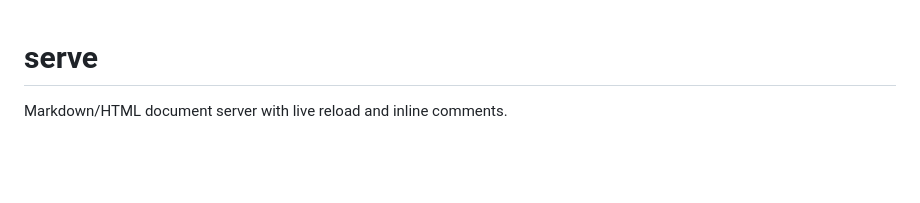
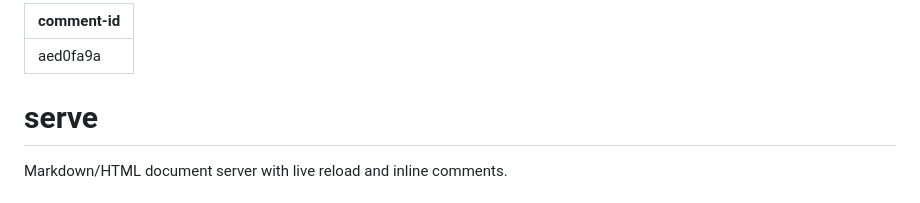
Before and after one commit to ericbryant24/serve, a Markdown page: CLAUDE.md, the part around the change. Drawn GitHub-style; blank space fills up the shorter version.

```diff
--- a/CLAUDE.md
+++ b/CLAUDE.md
@@ -1,3 +1,7 @@
+---
+comment-id: aed0fa9a
+---
+
 # serve
 
 Markdown/HTML document server with live reload and inline comments.
```
Also changed, not shown: README.md (+4 -0 lines).
